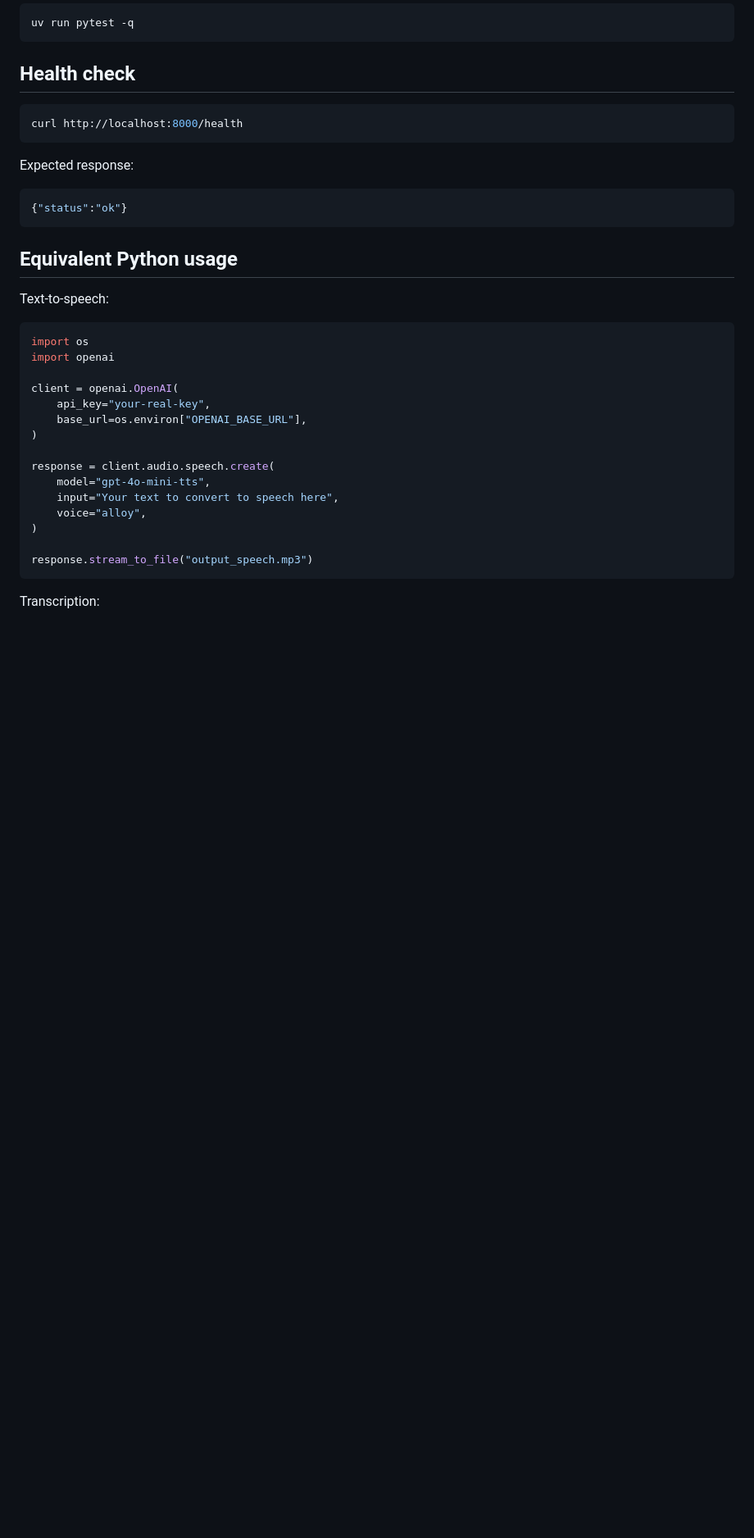
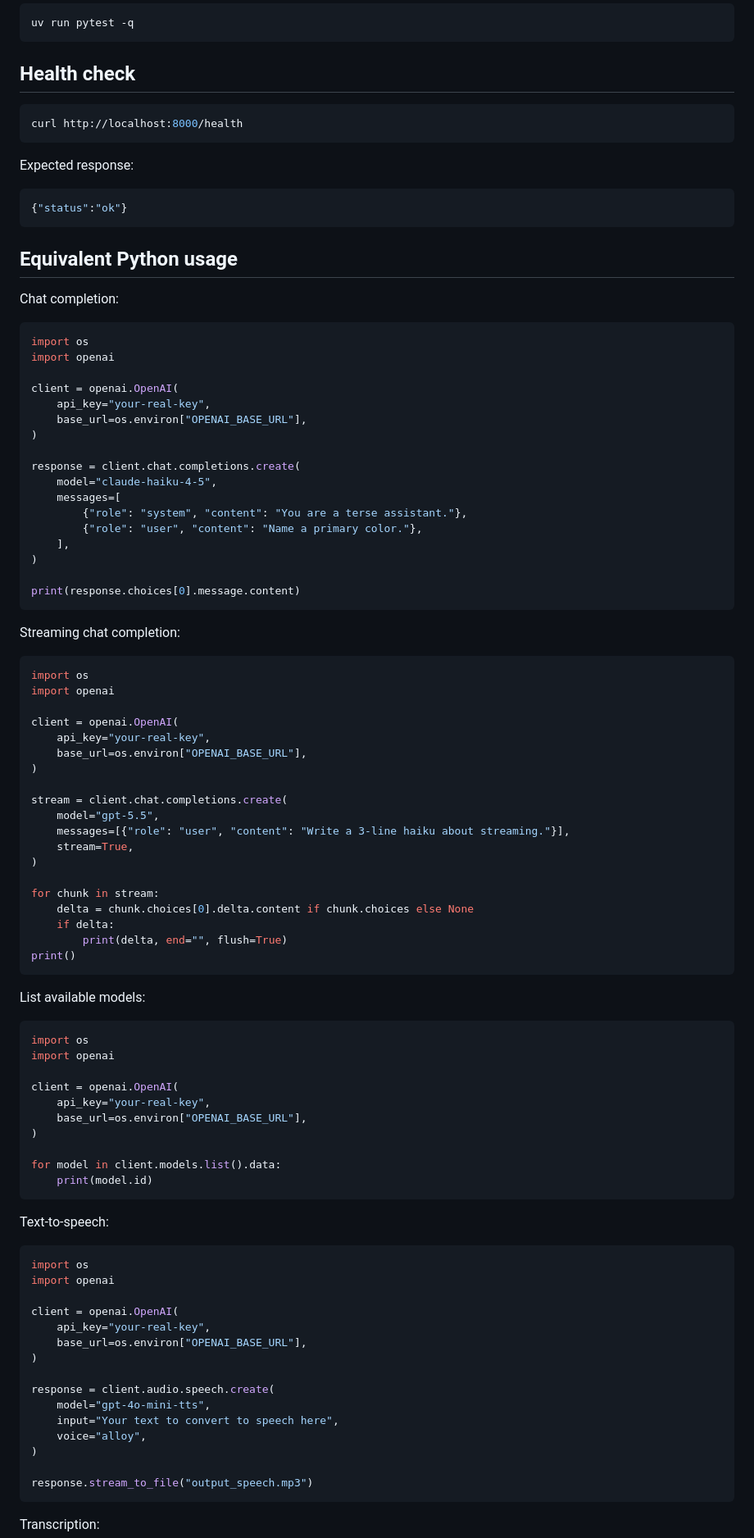
Before and after one commit to rudy-ihealth/litellm-demo, a Markdown page: README.md, the part around one of its changes. Shown at 82% size. Rendered like a GitHub page; blank space fills up the shorter version.

````diff
--- a/README.md
+++ b/README.md
@@ -67,6 +68,67 @@ Expected response:
 ```
 
 ## Equivalent Python usage
+
+Chat completion:
+
+```python
+import os
+import openai
+
+client = openai.OpenAI(
+    api_key="your-real-key",
+    base_url=os.environ["OPENAI_BASE_URL"],
+)
+
+response = client.chat.completions.create(
+    model="claude-haiku-4-5",
+    messages=[
+        {"role": "system", "content": "You are a terse assistant."},
+        {"role": "user", "content": "Name a primary color."},
+    ],
+)
+
+print(response.choices[0].message.content)
+```
+
+Streaming chat completion:
+
+```python
+import os
+import openai
+
+client = openai.OpenAI(
+    api_key="your-real-key",
+    base_url=os.environ["OPENAI_BASE_URL"],
+)
+
+stream = client.chat.completions.create(
+    model="gpt-5.5",
+    messages=[{"role": "user", "content": "Write a 3-line haiku about streaming."}],
+    stream=True,
+)
+
+for chunk in stream:
+    delta = chunk.choices[0].delta.content if chunk.choices else None
+    if delta:
+        print(delta, end="", flush=True)
+print()
+```
+
+List available models:
+
+```python
+import os
+import openai
+
+client = openai.OpenAI(
+    api_key="your-real-key",
+    base_url=os.environ["OPENAI_BASE_URL"],
+)
+
+for model in client.models.list().data:
+    print(model.id)
+```
 
 Text-to-speech:
 
````
Also changed, not shown: other parts of README.md (+17 -7 lines), CLAUDE.md (added, +33 -0 lines), docs/test-webpage.png (added), 6 other files.
